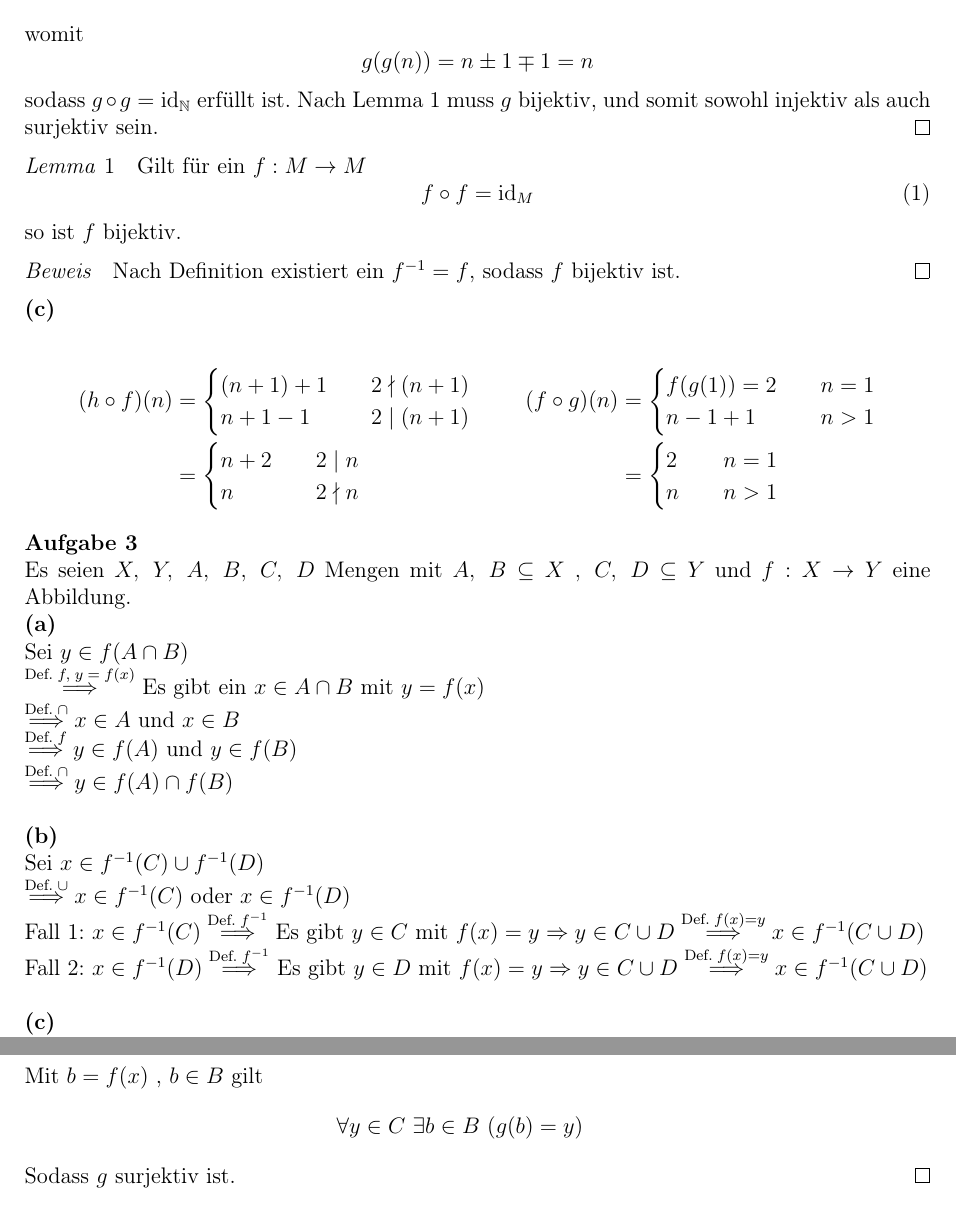
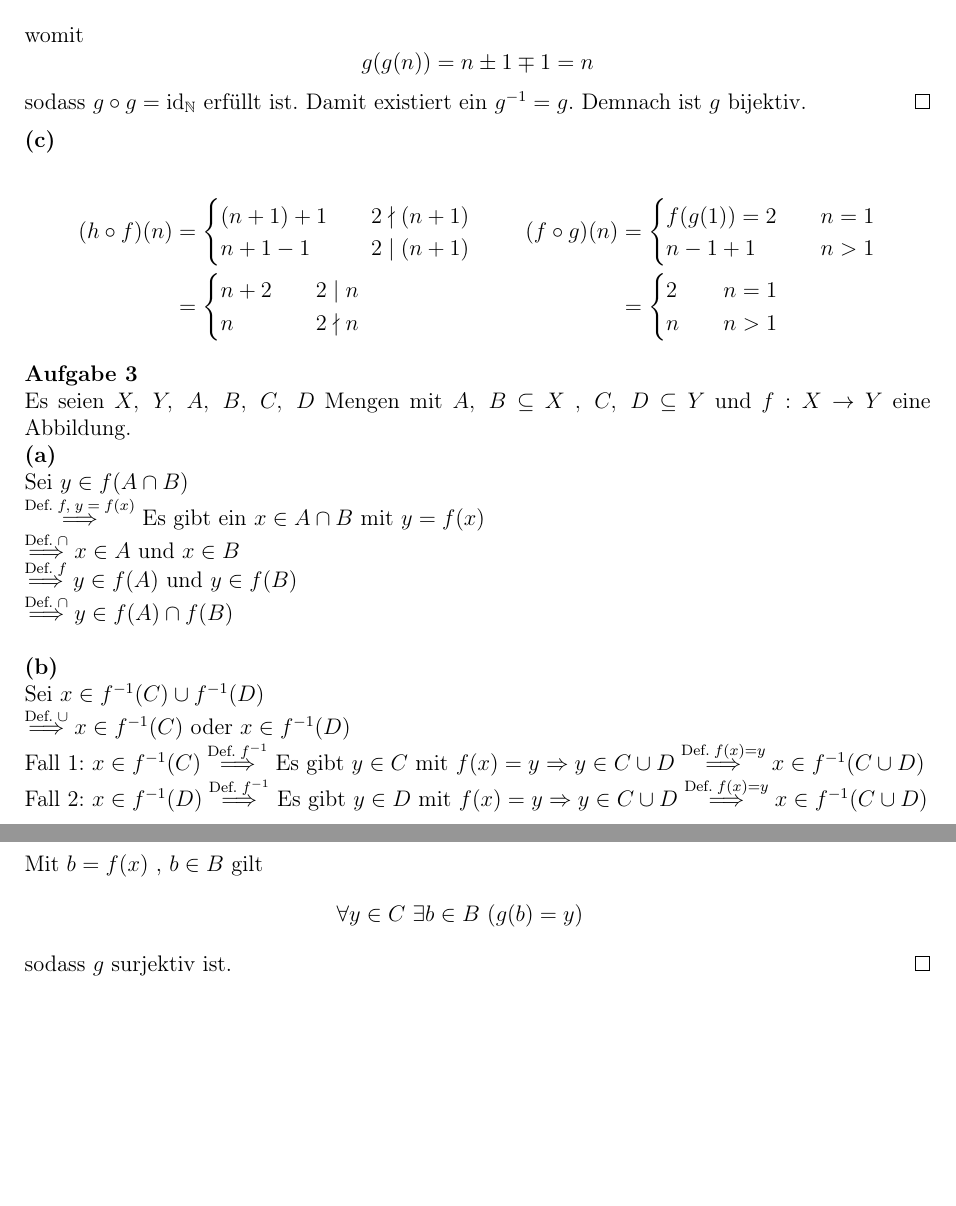
Before and after one commit to nodatapoints/zettel, a LaTeX document (la/la1.tex): two parts of pages 2 and 3 of 3, joined at a grey line, cut so that both start at the same text, the shorter picture padded with empty space. Compiled offline with pdfLaTeX.

Commit message:
Minor Changes

```diff
--- a/la/la1.tex
+++ b/la/la1.tex
@@ -102,17 +102,7 @@ Da $2 \mid (n \pm 1) \:\Leftrightarrow\: 2 \nmid n$ gilt
 \[ (2 \mid g(n)) \Leftrightarrow (2 \nmid n) \]
 womit
 \[ g(g(n)) = n \pm 1 \mp 1 = n \]
-sodass $g \circ g = \mathrm{id}_\mathbb{N}$ erfüllt ist. Nach Lemma \ref{klemma} muss $g$ bijektiv, und somit sowohl injektiv als auch surjektiv sein.
-\end{proof}
-\begin{lemma}\label{klemma}
-Gilt für ein $f:M \rightarrow M$
-\begin{equation}\label{def}
-	f \circ f = \mathrm{id}_M
-\end{equation}
-so ist $f$ bijektiv.
-\end{lemma}
-\begin{proof}
-Nach Definition existiert ein $f^{-1} = f$, sodass $f$ bijektiv ist.
+sodass $g \circ g = \mathrm{id}_\mathbb{N}$ erfüllt ist. Damit existiert ein $g^{-1} = g$. Demnach ist $g$ bijektiv.
 % Mit $x \coloneqq f(y)$ gilt
 % \[ \forall y \in M\ \exists x \in M\ (f(x) = y) \]
 % da nach \eqref{def}
@@ -186,6 +177,6 @@ Ist $g \circ f$ surjektiv, dann muss
 \intertext{Mit $b = f(x)$ , $b \in B$ gilt}
 	&\forall y \in C\ \exists b \in B\ (g(b) = y)
 \end{align*}
-Sodass $g$ surjektiv ist.
+sodass $g$ surjektiv ist.
 \end{proof}
 \end{document}
```
Also changed, not shown: la/la1.tex (5 more changed lines).
